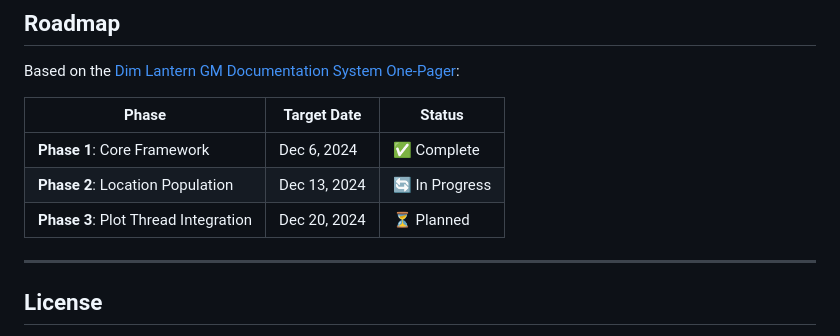
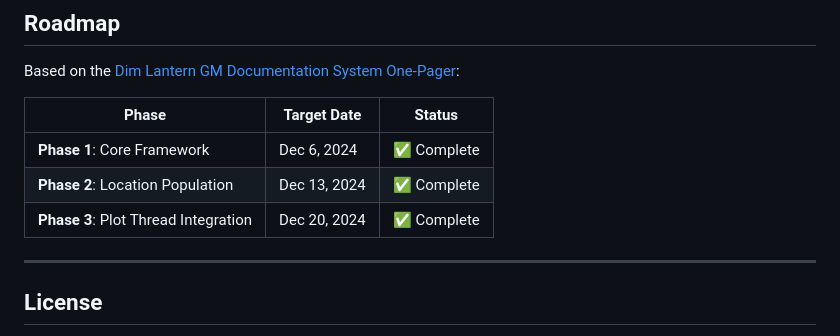
Before and after one commit to bordenet/GameWiki, a Markdown page: README.md, the part around the change. Rendered like a GitHub page.

Commit message:
docs: Mark all roadmap phases complete

```diff
--- a/README.md
+++ b/README.md
@@ -152,8 +152,8 @@ Based on the [Dim Lantern GM Documentation System One-Pager](docs/prompts/README
 | Phase | Target Date | Status |
 |-------|-------------|--------|
 | **Phase 1**: Core Framework | Dec 6, 2024 | ✅ Complete |
-| **Phase 2**: Location Population | Dec 13, 2024 | 🔄 In Progress |
-| **Phase 3**: Plot Thread Integration | Dec 20, 2024 | ⏳ Planned |
+| **Phase 2**: Location Population | Dec 13, 2024 | ✅ Complete |
+| **Phase 3**: Plot Thread Integration | Dec 20, 2024 | ✅ Complete |
 
 ---
 
```
